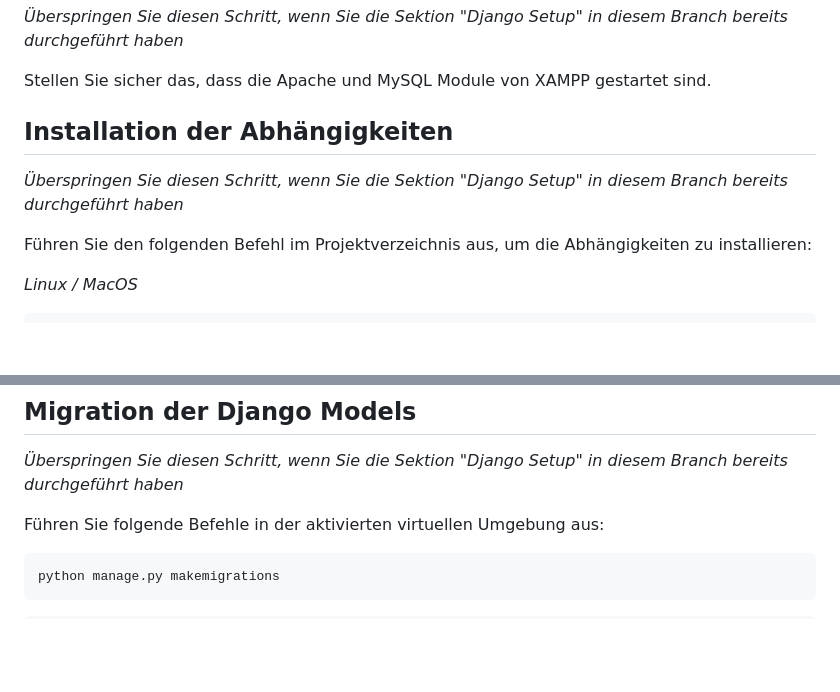
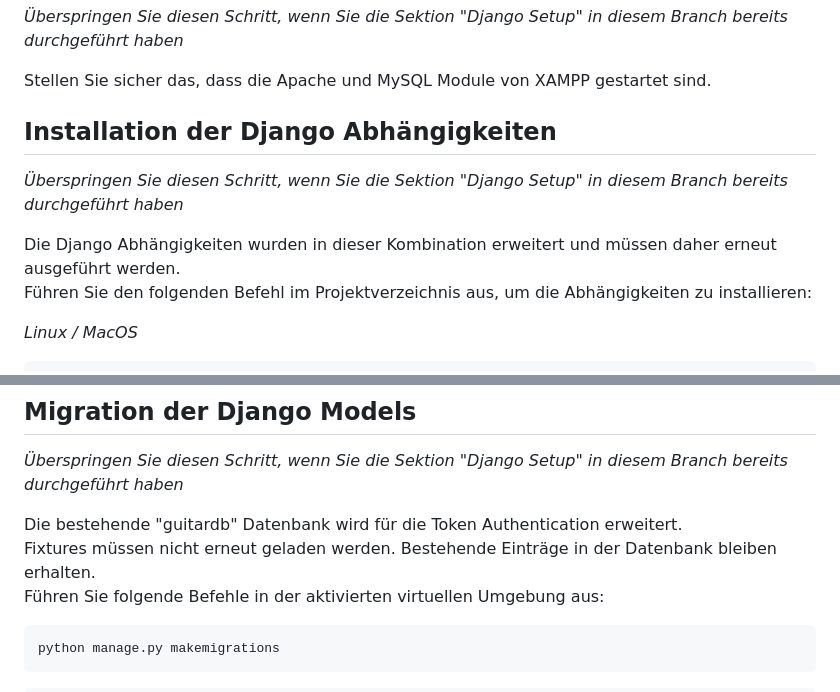
Before and after one commit to elegist/thm-guitar-configurator, a Markdown page: README.md, 2 parts joined by grey strips. GitHub-like rendering; blank space fills up the shorter version.

````diff
--- a/README.md
+++ b/README.md
@@ -85,9 +85,10 @@ python manage.py runserver 8000
 
 Stellen Sie sicher das, dass die Apache und MySQL Module von XAMPP gestartet sind.
 
-## Installation der Abhängigkeiten
+## Installation der Django Abhängigkeiten
 *Überspringen Sie diesen Schritt, wenn Sie die Sektion "Django Setup" in diesem Branch bereits durchgeführt haben*
 
+Die Django Abhängigkeiten wurden in dieser Kombination erweitert und müssen daher erneut ausgeführt werden. <br>
 Führen Sie den folgenden Befehl im Projektverzeichnis aus, um die Abhängigkeiten zu installieren:
 
 *Linux / MacOS*
@@ -103,6 +104,8 @@ env\Scripts\python -m pip install -r requirements.txt
 ## Migration der Django Models
 *Überspringen Sie diesen Schritt, wenn Sie die Sektion "Django Setup" in diesem Branch bereits durchgeführt haben*
 
+Die bestehende "guitardb" Datenbank wird für die Token Authentication erweitert. <br>
+Fixtures müssen nicht erneut geladen werden. Bestehende Einträge in der Datenbank bleiben erhalten. <br>
 Führen Sie folgende Befehle in der aktivierten virtuellen Umgebung aus:
 
 ```
````
